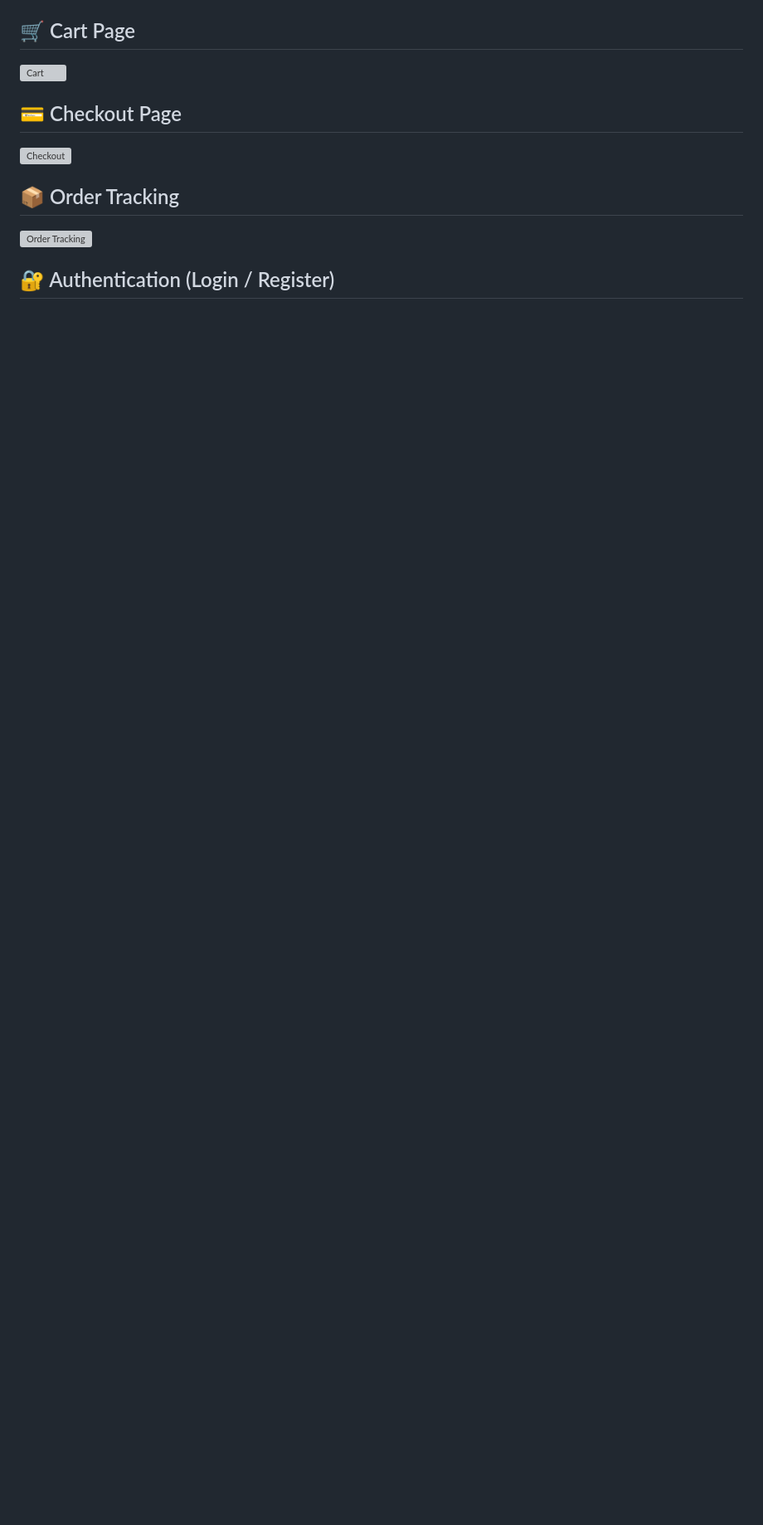
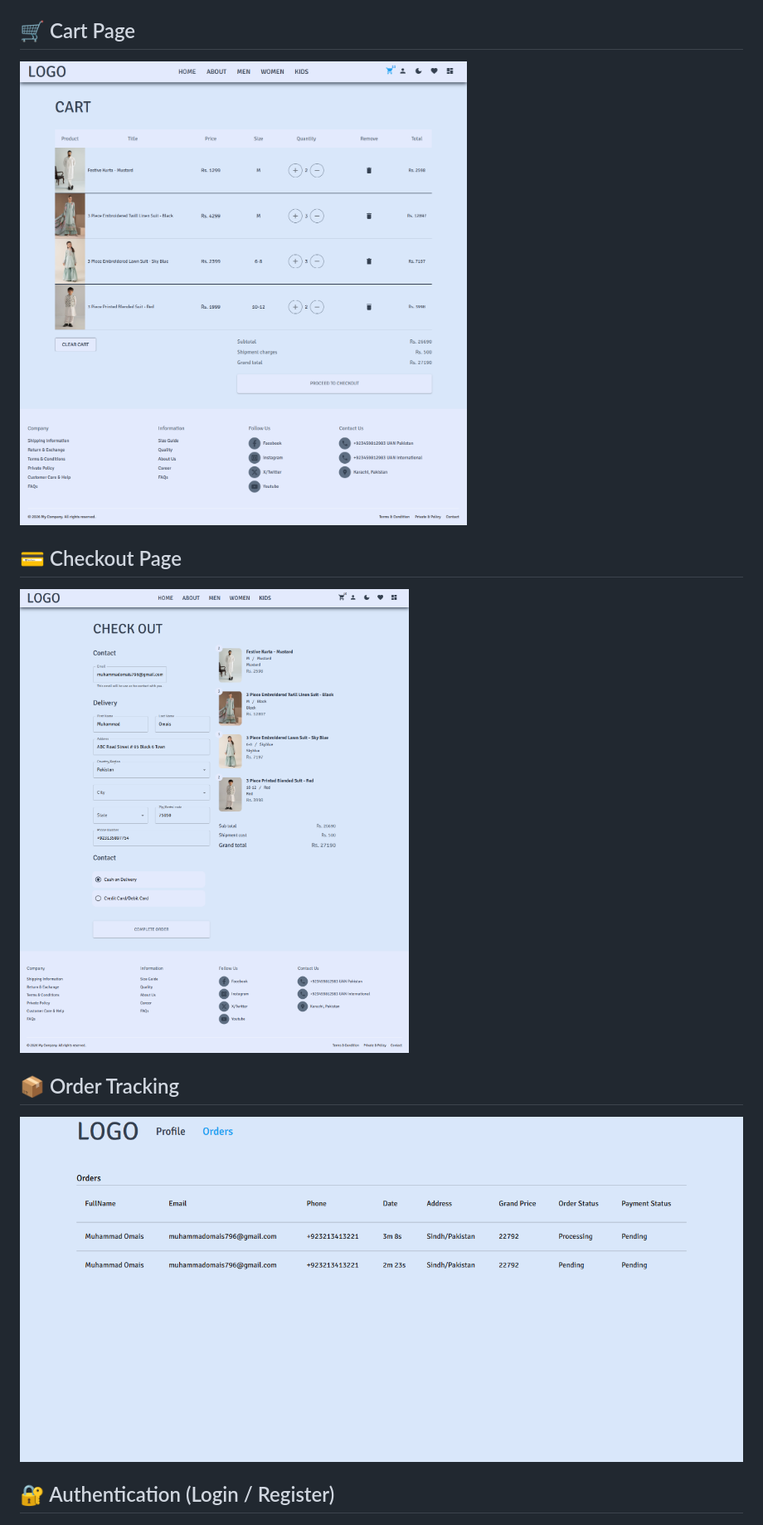
Before and after one commit to MuhammadOmais2005/Ecommerce_MERN_Project, a Markdown page: README.md, the part around one of its changes. Shown at 83% size. Drawn GitHub-style; blank space fills up the shorter version; grey boxes are pictures that could not be loaded.

```diff
--- a/README.md
+++ b/README.md
@@ -136,12 +135,12 @@ npm run dev
 
 ## 🛒 Cart Page
-![Cart](./screenshots/cart.png)
+![Cart](./Cart.png)
 
 ## 💳 Checkout Page
-![Checkout](./screenshots/checkout.png)
+![Checkout](./Checkout.png)
 
 ## 📦 Order Tracking
-![Order Tracking](./screenshots/order-tracking.png)
+![Order Tracking](./Order_Tracking.png)
 
 ## 🔐 Authentication (Login / Register)
 ![Auth](./SignUp.png)
```
Also changed, not shown: other parts of README.md (+6 -7 lines).
